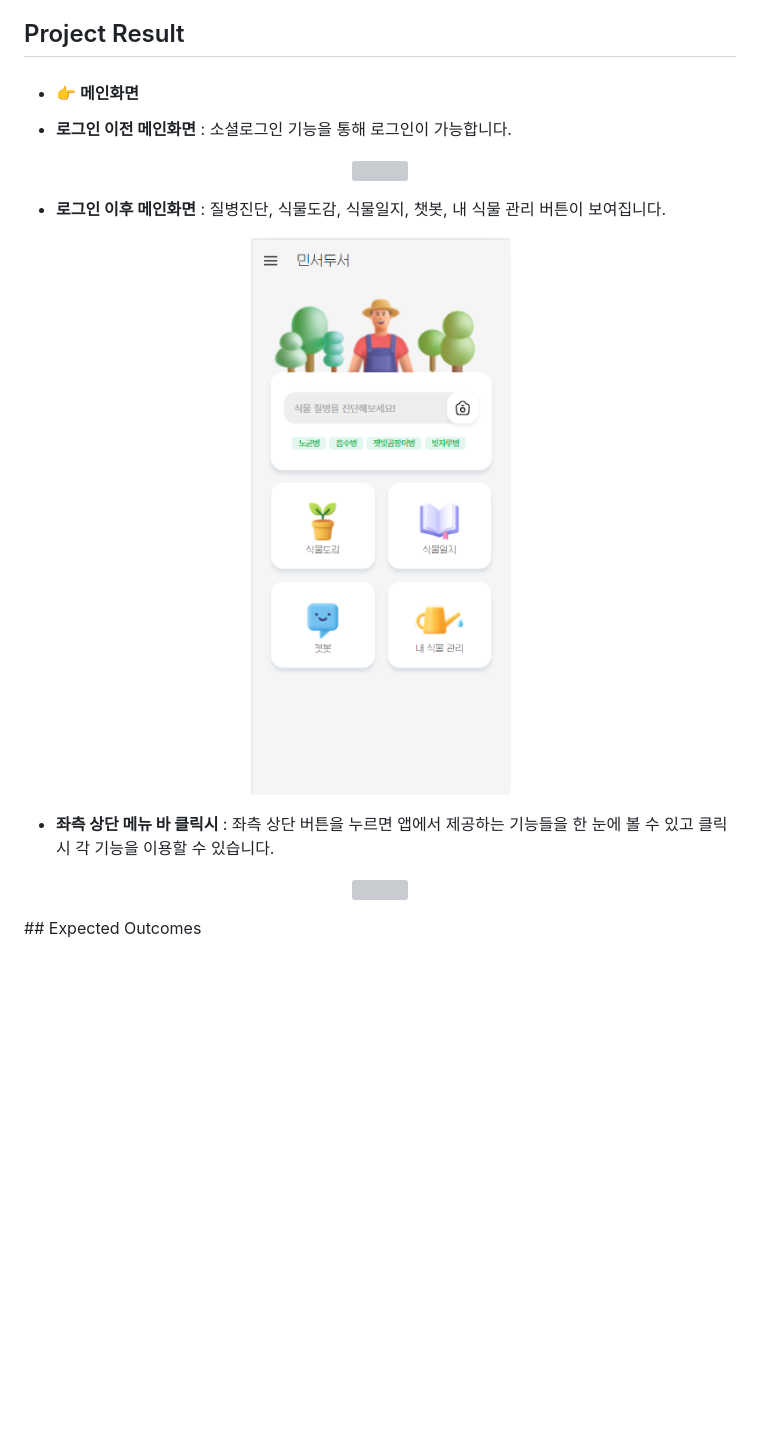
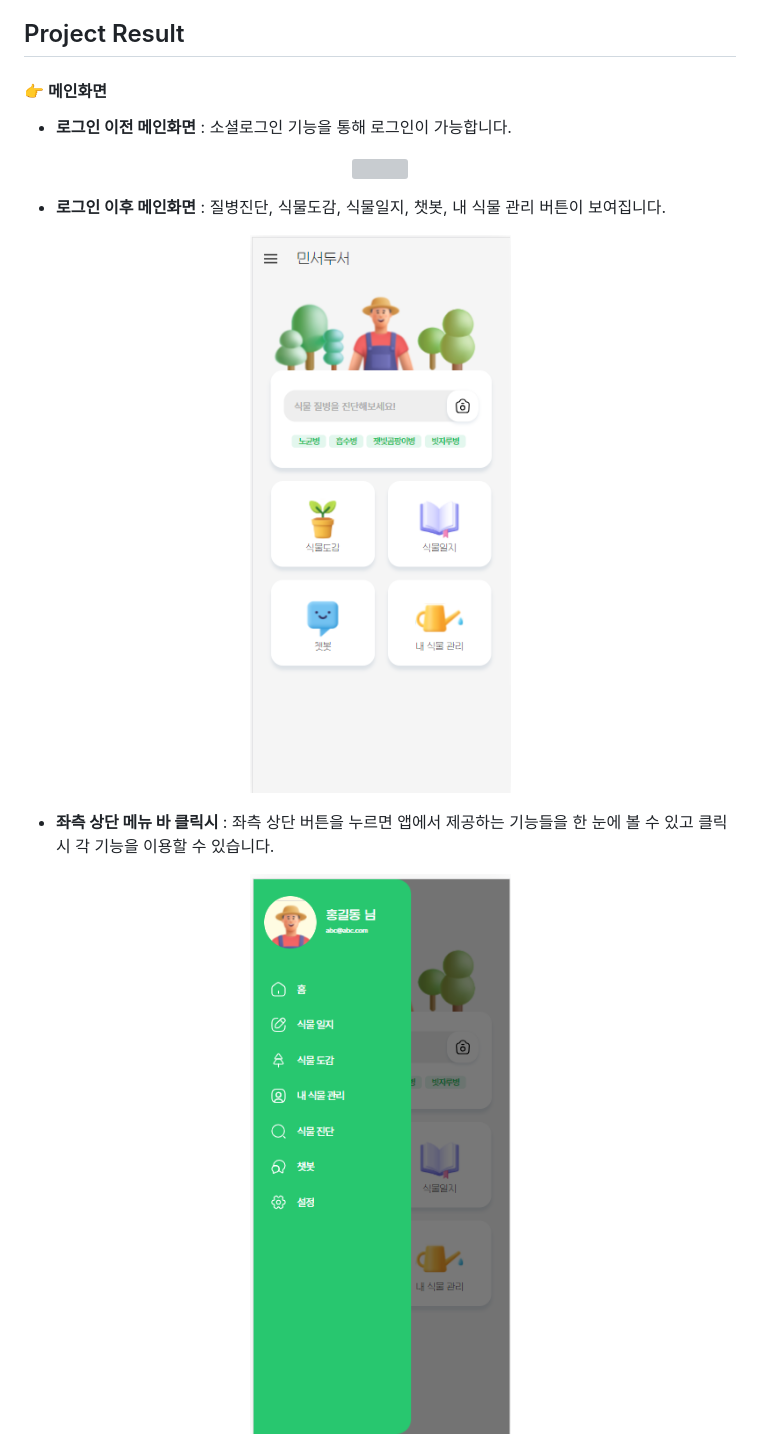
Before and after one commit to CSID-DGU/2023-2-SCS4031-01-minseoduseo, a Markdown page: README.md, the part around one of its changes. Rendered like a GitHub page; blank space fills up the shorter version; grey boxes are pictures that could not be loaded.

```diff
--- a/README.md
+++ b/README.md
@@ -102,17 +102,16 @@ yarn start
 
 
 ## Project Result
-- #### 👉 메인화면
+#### 👉 메인화면
 - <b>로그인 이전 메인화면</b>
  : 소셜로그인 기능을 통해 로그인이 가능합니다.
 <p align="center"><img src="https://github.com/CSID-DGU/2023-2-SCS4031-01-minseoduseo/doc/home.png" width="300" height="500">  </p>
 
 - <b>로그인 이후 메인화면</b>
  : 질병진단, 식물도감, 식물일지, 챗봇, 내 식물 관리 버튼이 보여집니다.
-<p align="center"><img src="https://github.com/CSID-DGU/2023-2-SCS4031-01-minseoduseo/blob/main/doc/home.png?raw=true" width="300" height="500">  </p>
+<p align="center"><img src="https://raw.githubusercontent.com/CSID-DGU/2023-2-SCS4031-01-minseoduseo/main/doc/home.png" width="300" height="500">  </p>
 
 - <b>좌측 상단 메뉴 바 클릭시</b>
  : 좌측 상단 버튼을 누르면 앱에서 제공하는 기능들을 한 눈에 볼 수 있고 클릭 시 각 기능을 이용할 수 있습니다.
-<p align="center"><img src="https://github.com/CSID-DGU/2023-2-SCS4031-01-minseoduseo/doc/menu.png" width="300" height="500">  </p>
-## Expected Outcomes
+<p align="center"><img src="https://raw.githubusercontent.com/CSID-DGU/2023-2-SCS4031-01-minseoduseo/main/doc/menu.png" width="300" height="500">  </p>
 
```
Also changed, not shown: other parts of README.md (+20 -14 lines).
